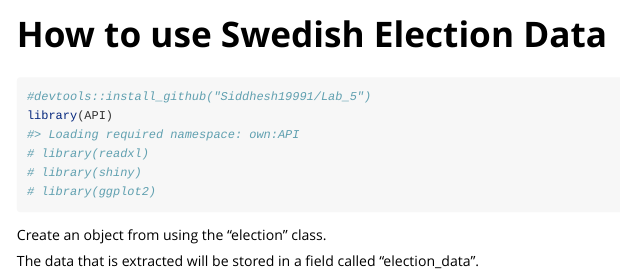
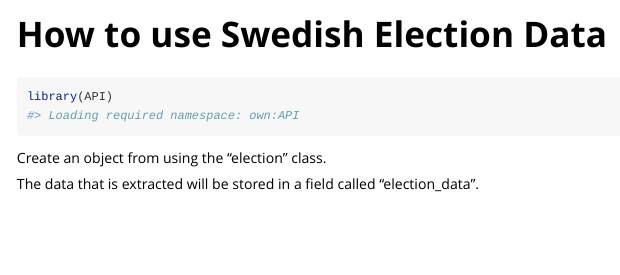
Before and after one commit to Siddhesh19991/Advanced-R-programming-Lab, an R Markdown document (vignettes/intro_to_election_data.Rmd): the page in a window 1100 px wide, from its top. Rendered offline with R 4.5, knitr and Pandoc, with nearby package versions; some code elsewhere in the file could not run offline.

Commit message:
Update vignette

````diff
--- a/vignettes/intro_to_election_data.Rmd
+++ b/vignettes/intro_to_election_data.Rmd
@@ -15,11 +15,7 @@ knitr::opts_chunk$set(
 ```
 
 ```{r setup}
-#devtools::install_github("Siddhesh19991/Lab_5")
 library(API)
-# library(readxl)
-# library(shiny)
-# library(ggplot2)
 ```
 
 Create an object from using the "election" class.
````
Also changed, not shown: vignettes/intro_to_election_data.Rmd (2 more changed lines).
